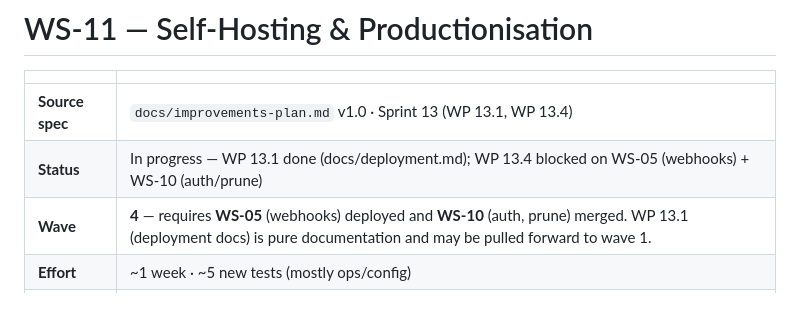
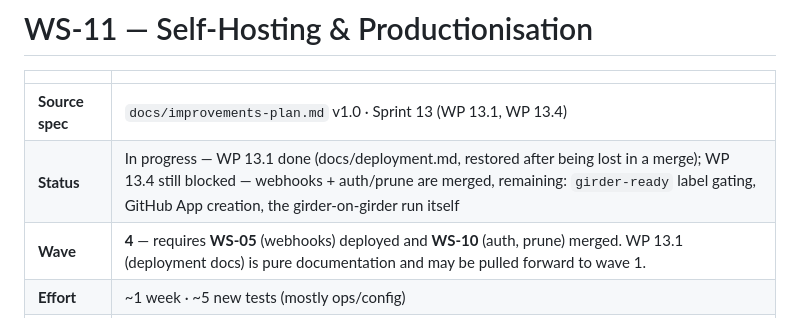
Before and after one commit to siimliimand/Girder, a Markdown page: docs/improvements/ws11-self-hosting.md, the part around the change. GitHub-like rendering.

```diff
--- a/docs/improvements/ws11-self-hosting.md
+++ b/docs/improvements/ws11-self-hosting.md
@@ -3,7 +3,7 @@
 | | |
 |---|---|
 | **Source spec** | `docs/improvements-plan.md` v1.0 · Sprint 13 (WP 13.1, WP 13.4) |
-| **Status** | In progress — WP 13.1 done (docs/deployment.md); WP 13.4 blocked on WS-05 (webhooks) + WS-10 (auth/prune) |
+| **Status** | In progress — WP 13.1 done (docs/deployment.md, restored after being lost in a merge); WP 13.4 still blocked — webhooks + auth/prune are merged, remaining: `girder-ready` label gating, GitHub App creation, the girder-on-girder run itself |
 | **Wave** | **4** — requires **WS-05** (webhooks) deployed and **WS-10** (auth, prune) merged. WP 13.1 (deployment docs) is pure documentation and may be pulled forward to wave 1. |
 | **Effort** | ~1 week · ~5 new tests (mostly ops/config) |
 | **Owned files** | `docs/deployment.md` (new), repo-root `girder.toml` |
```
Also changed, not shown: docs/deployment.md (added, +307 -0 lines).
